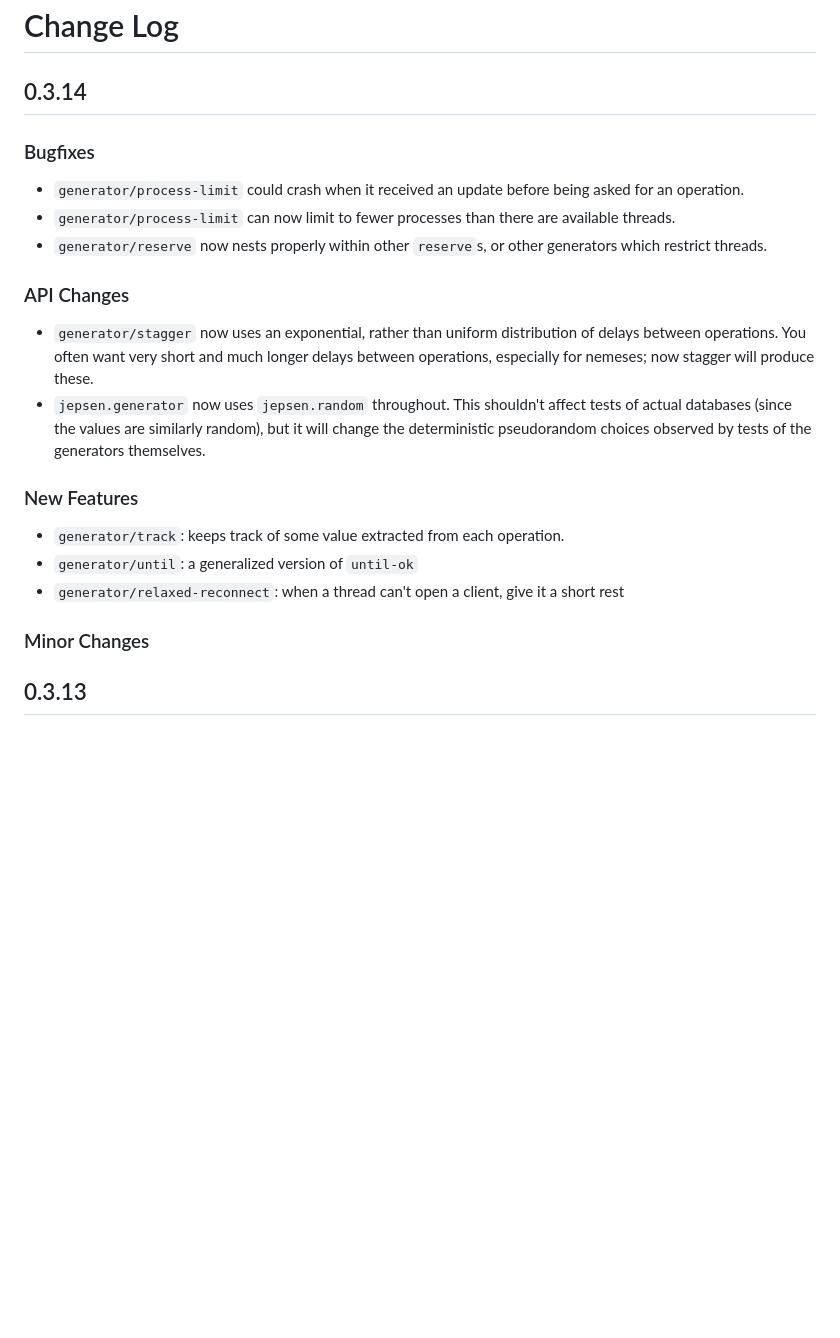
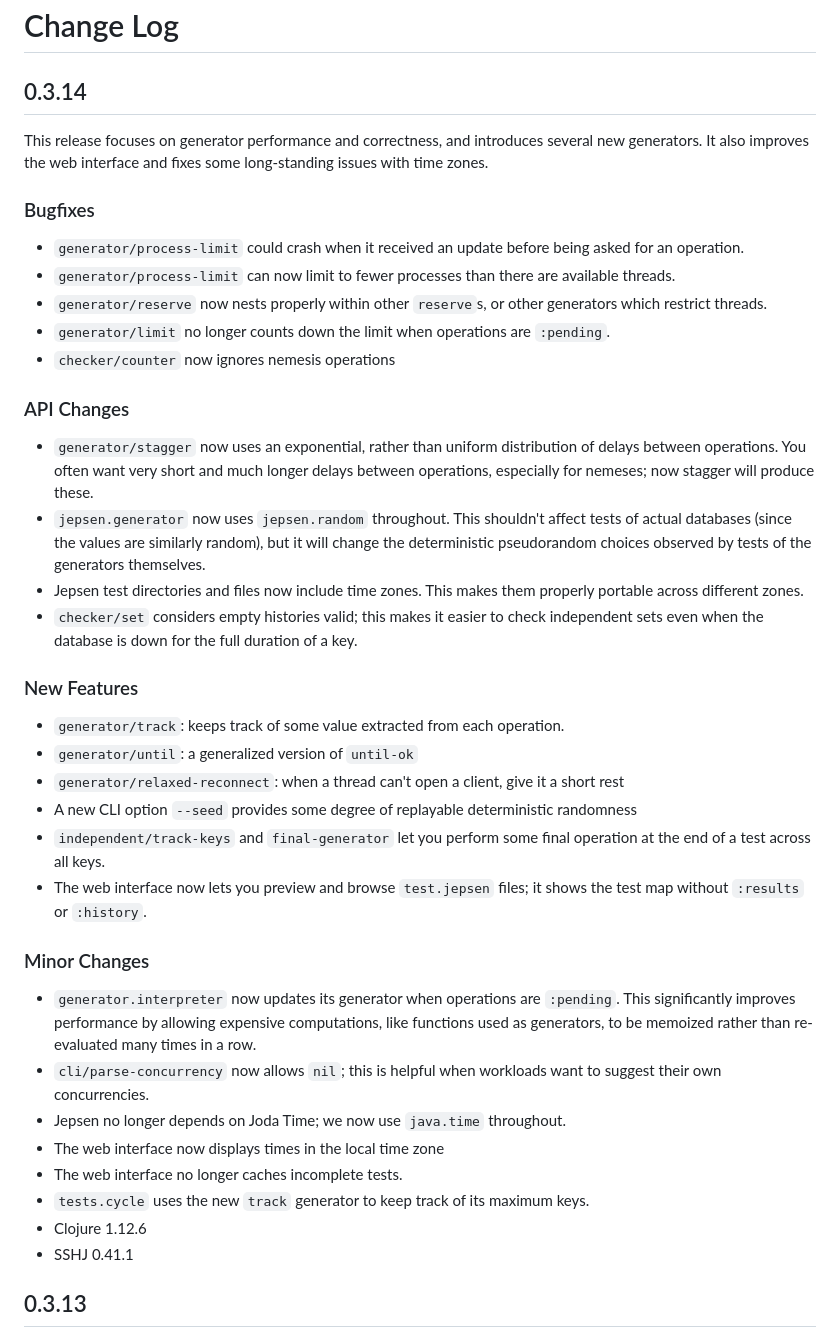
Before and after one commit to jepsen-io/jepsen, a Markdown page: jepsen/CHANGELOG.md, the part around the change. Drawn GitHub-style; blank space fills up the shorter version.

Commit message:
Changelog for 0.3.14

```diff
--- a/jepsen/CHANGELOG.md
+++ b/jepsen/CHANGELOG.md
@@ -1,6 +1,10 @@
 # Change Log
 
 ## 0.3.14
+
+This release focuses on generator performance and correctness, and introduces
+several new generators. It also improves the web interface and fixes some
+long-standing issues with time zones.
 
 ### Bugfixes
 
@@ -10,6 +14,9 @@
   available threads.
 - `generator/reserve` now nests properly within other `reserve`s, or other
   generators which restrict threads.
+- `generator/limit` no longer counts down the limit when operations are
+  `:pending`.
+- `checker/counter` now ignores nemesis operations
 
 ### API Changes
 
@@ -21,16 +28,38 @@
   tests of actual databases (since the values are similarly random), but it
   will change the deterministic pseudorandom choices observed by tests of the
   generators themselves.
+- Jepsen test directories and files now include time zones. This makes them
+  properly portable across different zones.
+- `checker/set` considers empty histories valid; this makes it easier to check
+  independent sets even when the database is down for the full duration of a
+  key.
 
 ### New Features
 
 - `generator/track`: keeps track of some value extracted from each operation.
 - `generator/until`: a generalized version of `until-ok`
 - `generator/relaxed-reconnect`: when a thread can't open a client, give it a short rest
+- A new CLI option `--seed` provides some degree of replayable deterministic
+  randomness
+- `independent/track-keys` and `final-generator` let you perform some final
+  operation at the end of a test across all keys.
+- The web interface now lets you preview and browse `test.jepsen` files; it
+  shows the test map without `:results` or `:history`.
 
 ### Minor Changes
 
-
+- `generator.interpreter` now updates its generator when operations are
+  `:pending`. This significantly improves performance by allowing expensive
+  computations, like functions used as generators, to be memoized rather than
+  re-evaluated many times in a row.
+- `cli/parse-concurrency` now allows `nil`; this is helpful when
+  workloads want to suggest their own concurrencies.
+- Jepsen no longer depends on Joda Time; we now use `java.time` throughout.
+- The web interface now displays times in the local time zone
+- The web interface no longer caches incomplete tests.
+- `tests.cycle` uses the new `track` generator to keep track of its maximum keys.
+- Clojure 1.12.6
+- SSHJ 0.41.1
 
 ## 0.3.13
 
```
